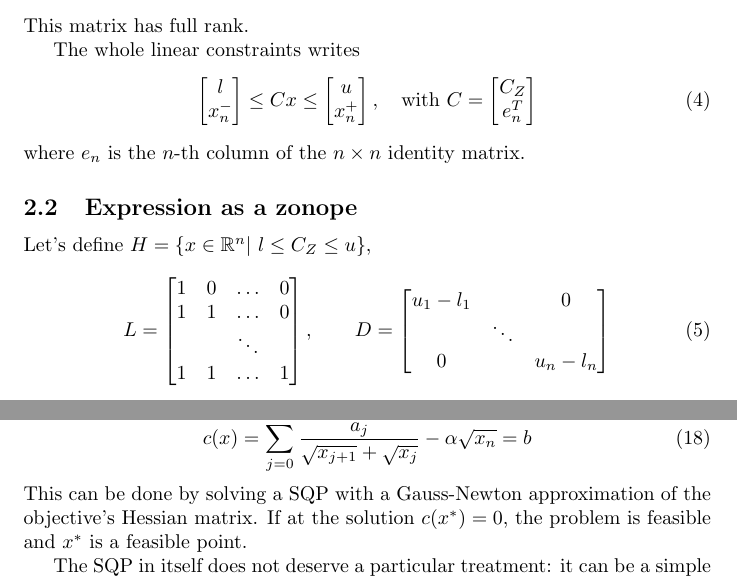
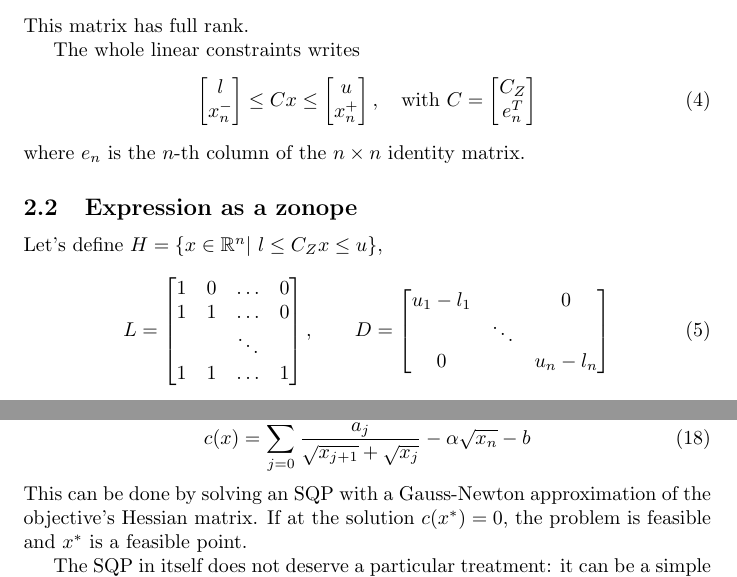
Before and after one commit to jrl-umi3218/CaptureProblemSolver, a LaTeX document (tex/MPCSolver.tex): two parts of pages 2 and 5 of 14, joined at a grey line, cut so that both start at the same text. Compiled offline with pdfLaTeX.

Commit message:
Finished reading TeX draft

```diff
--- a/tex/MPCSolver.tex
+++ b/tex/MPCSolver.tex
@@ -85,7 +85,7 @@ The whole linear constraints writes
 where $e_n$ is the $n$-th column of the $n\times n$ identity matrix.
 
 \subsection{Expression as a zonope}
-Let's define $H = \left\{x \in \mathbb{R}^n \vert\ l \leq C_Z \leq u\right\}$,
+Let's define $H = \left\{x \in \mathbb{R}^n \vert\ l \leq C_Z x \leq u\right\}$,
 \begin{equation}
 L = \BIN 1 & 0 & \ldots & 0 \\ 1 & 1 &\ldots & 0 \\ & & \ddots & \\ 1 & 1 &\ldots & 1\BOUT, \qquad D = \BIN u_1 - l_1 & & 0 \\ & \ddots & \\ 0 & & u_n - l_n\BOUT
 \end{equation}
@@ -238,9 +238,10 @@ One way to check the feasibility of the problem~(\ref{eq:problem}) is to solve t
 \end{align}
 where
 \begin{equation}
-  c(x) = \sum_{j=0}^{n-1} \frac{a_j}{\sqrt{x_{j+1}} + \sqrt{x_j}} - \alpha \sqrt{x_n} = b
+  c(x) = \sum_{j=0}^{n-1} \frac{a_j}{\sqrt{x_{j+1}} + \sqrt{x_j}} - \alpha
+    \sqrt{x_n} - b
 \end{equation}
-This can be done by solving a SQP with a Gauss-Newton approximation of the objective's Hessian matrix. If at the solution $c(x^*) = 0$, the problem is feasible and $x^*$ is a feasible point.
+This can be done by solving an SQP with a Gauss-Newton approximation of the objective's Hessian matrix. If at the solution $c(x^*) = 0$, the problem is feasible and $x^*$ is a feasible point.
 
 The SQP in itself does not deserve a particular treatment: it can be a simple adaptation of the line-search SQP algorithm found in~\cite{nocedal:book:2006} (Algorithm 18.3), with the initial point taken as described in the previous section (and initial Lagrange multiplier thus set to $0$). Since all constraints are linear, the merit function is simply our objective function and there is no need for a penalty parameter. The only refinement is the use of double sided constraints, so that the KKT conditions checking has to be modified (see~\cite{brossette:phd:2016}, section 4.3.5).
 
```
Also changed, not shown: 1 other file.
